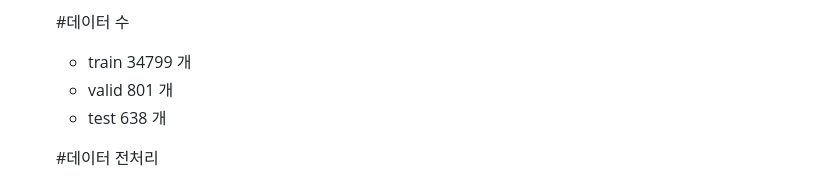
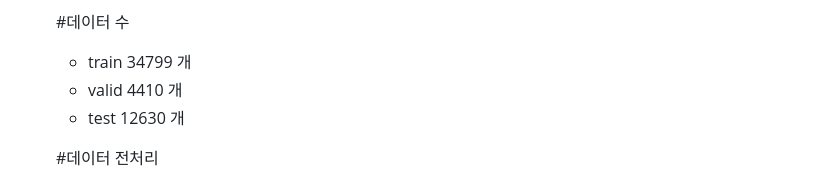
Before and after one commit to jasonandre/speed_detector, a Markdown page: README.md, the part around the change. Drawn GitHub-style.

Commit message:
Update README.md
데이터 수 변경

```diff
--- a/README.md
+++ b/README.md
@@ -20,8 +20,8 @@ D. 프로젝트 진행단계
 
      #데이터 수
      - train 34799 개
-     - valid  801 개
-     - test   638 개
+     - valid  4410 개
+     - test  12630 개
 
      #데이터 전처리
      - 셔플
```
